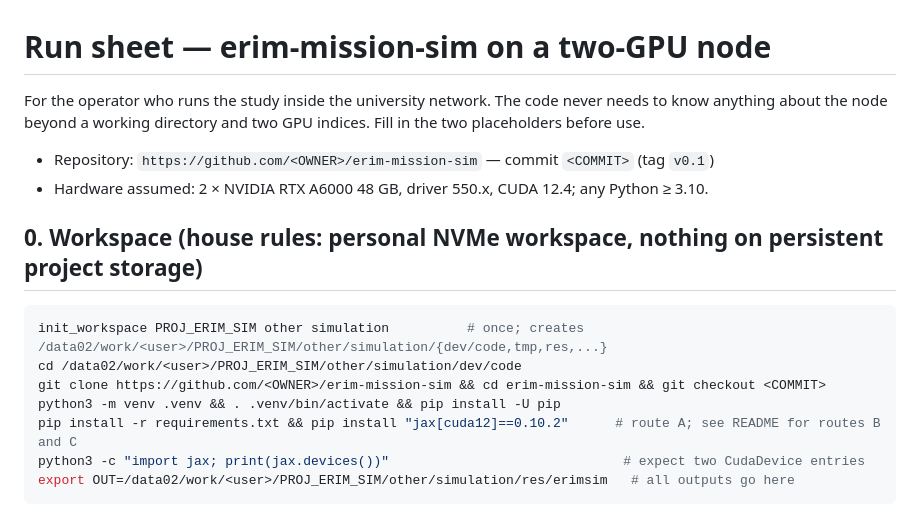
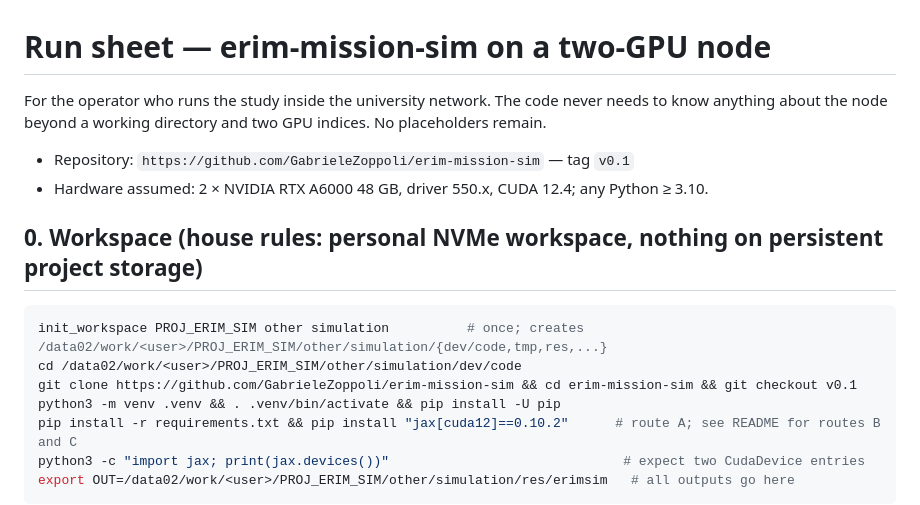
Before and after one commit to GabrieleZoppoli/erim-mission-sim, a Markdown page: RUNSHEET.md, the part around the change. Drawn GitHub-style.

Commit message:
Run sheet: repository address and tag filled in
Co-Authored-By: Claude Fable 5.1 <noreply@anthropic.com>
Claude-Session: https://claude.ai/code/session_01EhzgnHe1s3u98URVxfRR4K

````diff
--- a/RUNSHEET.md
+++ b/RUNSHEET.md
@@ -1,9 +1,9 @@
 # Run sheet — erim-mission-sim on a two-GPU node
 
 For the operator who runs the study inside the university network. The code never needs to know anything about the
-node beyond a working directory and two GPU indices. Fill in the two placeholders before use.
+node beyond a working directory and two GPU indices. No placeholders remain.
 
-* Repository: `https://github.com/<OWNER>/erim-mission-sim` — commit `<COMMIT>` (tag `v0.1`)
+* Repository: `https://github.com/GabrieleZoppoli/erim-mission-sim` — tag `v0.1`
 * Hardware assumed: 2 × NVIDIA RTX A6000 48 GB, driver 550.x, CUDA 12.4; any Python ≥ 3.10.
 
 ## 0. Workspace (house rules: personal NVMe workspace, nothing on persistent project storage)
@@ -11,7 +11,7 @@ node beyond a working directory and two GPU indices. Fill in the two placeholder
 ```bash
 init_workspace PROJ_ERIM_SIM other simulation          # once; creates /data02/work/<user>/PROJ_ERIM_SIM/other/simulation/{dev/code,tmp,res,...}
 cd /data02/work/<user>/PROJ_ERIM_SIM/other/simulation/dev/code
-git clone https://github.com/<OWNER>/erim-mission-sim && cd erim-mission-sim && git checkout <COMMIT>
+git clone https://github.com/GabrieleZoppoli/erim-mission-sim && cd erim-mission-sim && git checkout v0.1
 python3 -m venv .venv && . .venv/bin/activate && pip install -U pip
 pip install -r requirements.txt && pip install "jax[cuda12]==0.10.2"      # route A; see README for routes B and C
 python3 -c "import jax; print(jax.devices())"                              # expect two CudaDevice entries
````
